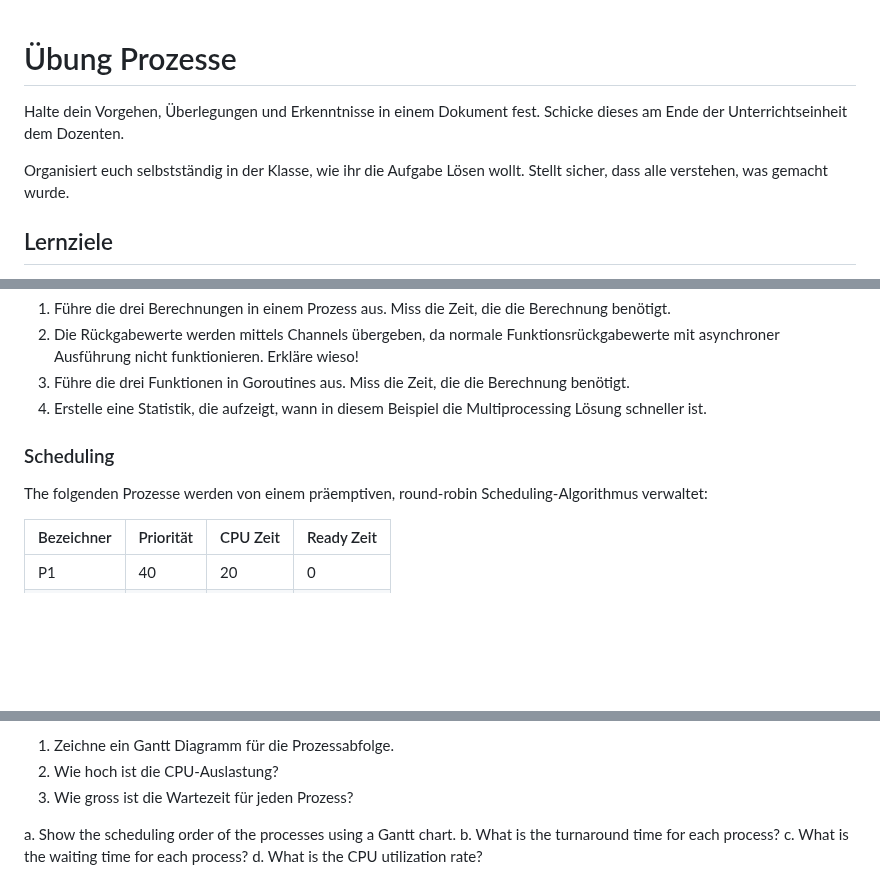
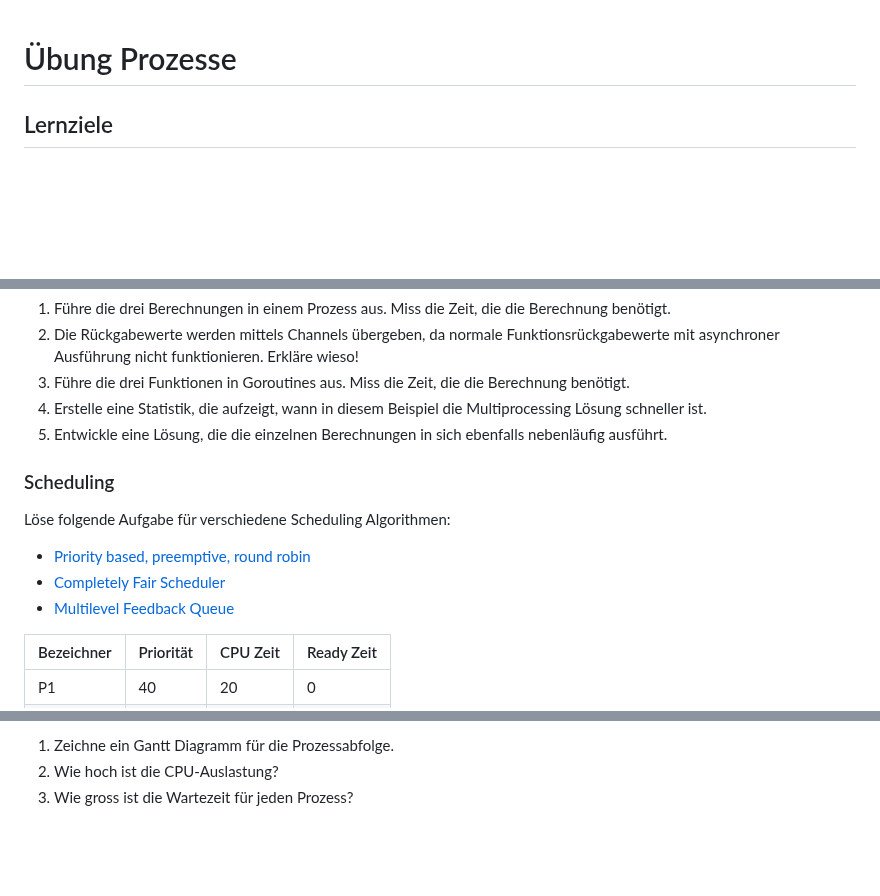
Before and after one commit to fhirter/ParalleleUndVerteilteSysteme, a Markdown page: Exercises/06_Processes/Tasks.md, 3 parts joined by grey strips. Rendered like a GitHub page; blank space fills up the shorter version.

Commit message:
update exercise

```diff
--- a/Exercises/06_Processes/Tasks.md
+++ b/Exercises/06_Processes/Tasks.md
@@ -1,10 +1,4 @@
 # Übung Prozesse
-
-Halte dein Vorgehen, Überlegungen und Erkenntnisse in einem Dokument fest.
-Schicke dieses am Ende der Unterrichtseinheit dem Dozenten.
-
-Organisiert euch selbstständig in der Klasse, wie ihr die Aufgabe Lösen wollt.
-Stellt sicher, dass alle verstehen, was gemacht wurde.
 
 ## Lernziele
 
@@ -60,10 +54,15 @@ Nutze die beliegende Vorlage aus Ausgangslage.
    nicht funktionieren. Erkläre wieso!
 3. Führe die drei Funktionen in Goroutines aus. Miss die Zeit, die die Berechnung benötigt.
 4. Erstelle eine Statistik, die aufzeigt, wann in diesem Beispiel die Multiprocessing Lösung schneller ist.
+5. Entwickle eine Lösung, die die einzelnen Berechnungen in sich ebenfalls nebenläufig ausführt.
 
 ### Scheduling
 
-The folgenden Prozesse werden von einem präemptiven, round-robin Scheduling-Algorithmus verwaltet:
+Löse folgende Aufgabe für verschiedene Scheduling Algorithmen:
+
+- [Priority based, preemptive, round robin](https://en.wikipedia.org/wiki/Fixed-priority_pre-emptive_scheduling)
+- [Completely Fair Scheduler](https://en.wikipedia.org/wiki/Completely_Fair_Scheduler)
+- [Multilevel Feedback Queue](https://de.wikipedia.org/wiki/Multilevel_Feedback_Queue)
 
 | Bezeichner | Priorität | CPU Zeit | Ready Zeit |
 |------------|-----------|----------|------------|
@@ -87,8 +86,3 @@ Warteschlange gestellt.
 1. Zeichne ein Gantt Diagramm für die Prozessabfolge.
 2. Wie hoch ist die CPU-Auslastung?
 3. Wie gross ist die Wartezeit für jeden Prozess?
-
-a. Show the scheduling order of the processes using a Gantt chart.
-b. What is the turnaround time for each process?
-c. What is the waiting time for each process?
-d. What is the CPU utilization rate?
```
Also changed, not shown: other parts of Exercises/06_Processes/Tasks.md (+1 -1 lines).
